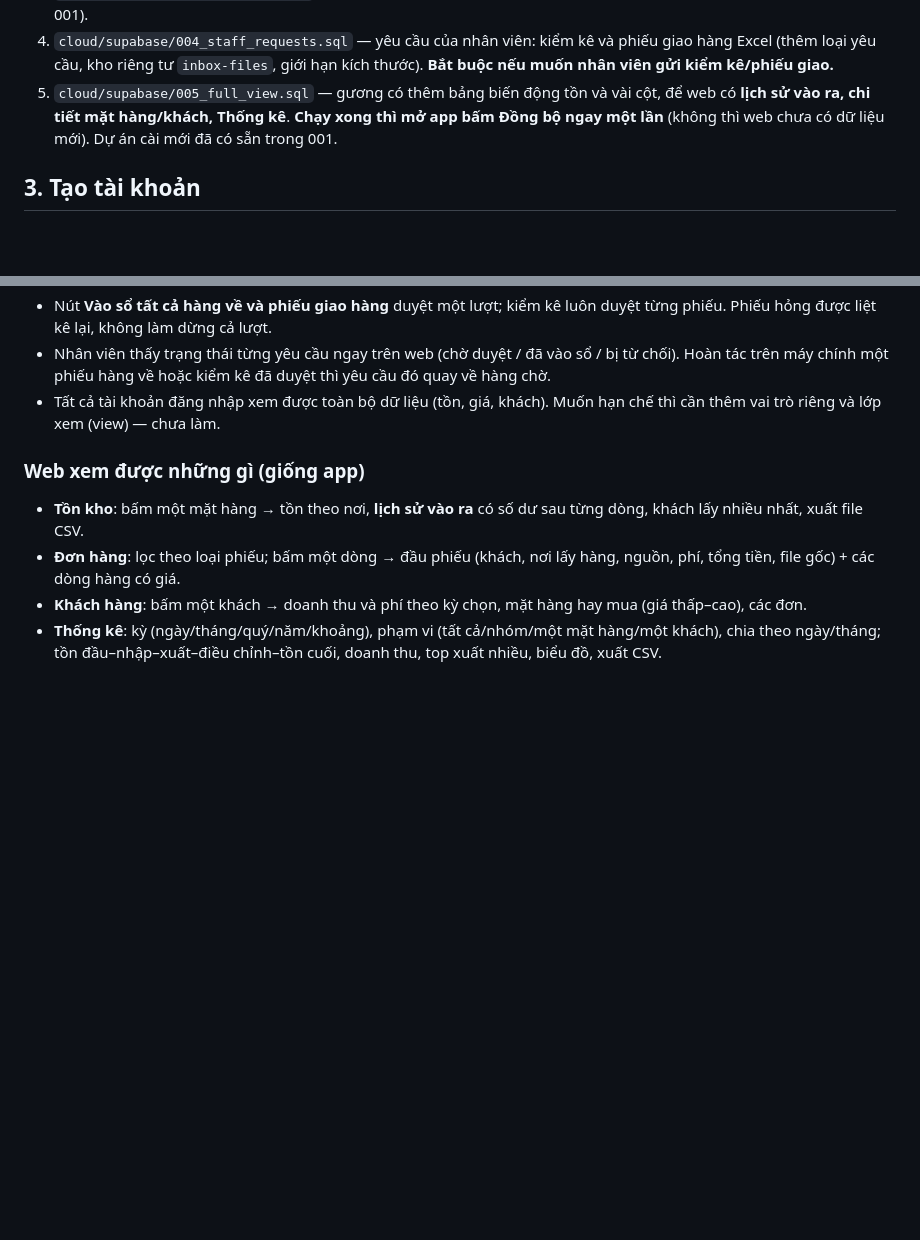
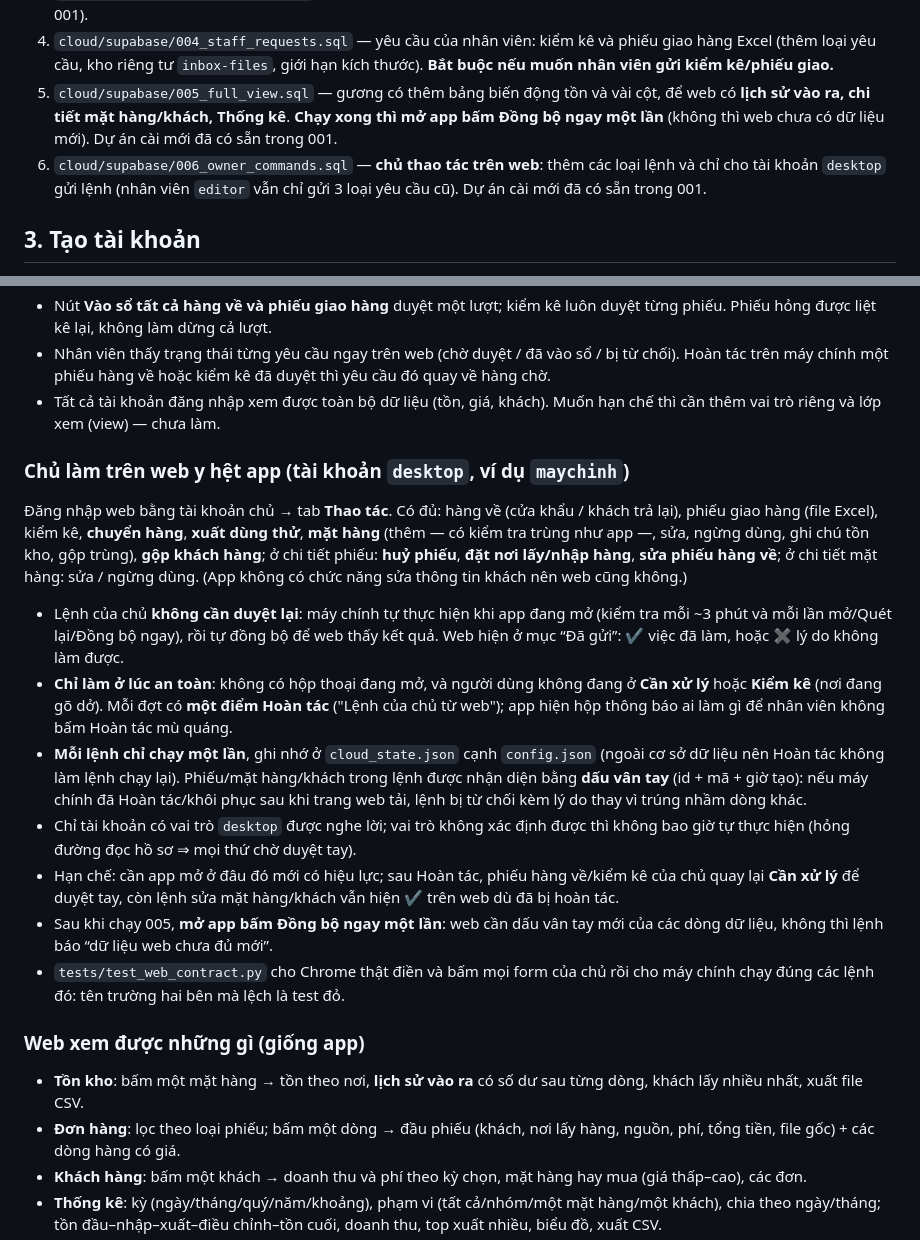
Before and after one commit to Friendzoner49/DiBeKho, a Markdown page: docs/cloud/05-cai-dat.md, 2 parts joined by grey strips. GitHub-like rendering; blank space fills up the shorter version.

Commit message:
Docs: owner commands and the web's full view
Co-Authored-By: Claude Sonnet 5.5 <noreply@anthropic.com>

```diff
--- a/docs/cloud/05-cai-dat.md
+++ b/docs/cloud/05-cai-dat.md
@@ -16,6 +16,7 @@ Không bao giờ đưa **service_role key** hay mật khẩu database vào app,
 3. `cloud/supabase/003_low_stock.sql` — **chỉ khi project được tạo trước khi có file này** (project mới đã có sẵn trong 001).
 4. `cloud/supabase/004_staff_requests.sql` — yêu cầu của nhân viên: kiểm kê và phiếu giao hàng Excel (thêm loại yêu cầu, kho riêng tư `inbox-files`, giới hạn kích thước). **Bắt buộc nếu muốn nhân viên gửi kiểm kê/phiếu giao.**
 5. `cloud/supabase/005_full_view.sql` — gương có thêm bảng biến động tồn và vài cột, để web có **lịch sử vào ra, chi tiết mặt hàng/khách, Thống kê**. **Chạy xong thì mở app bấm Đồng bộ ngay một lần** (không thì web chưa có dữ liệu mới). Dự án cài mới đã có sẵn trong 001.
+6. `cloud/supabase/006_owner_commands.sql` — **chủ thao tác trên web**: thêm các loại lệnh và chỉ cho tài khoản `desktop` gửi lệnh (nhân viên `editor` vẫn chỉ gửi 3 loại yêu cầu cũ). Dự án cài mới đã có sẵn trong 001.
 
 ## 3. Tạo tài khoản
 
@@ -47,6 +48,18 @@ Chủ mở app trên máy chính (hoặc bấm **Quét lại phiếu**) → **C
 - Nút **Vào sổ tất cả hàng về và phiếu giao hàng** duyệt một lượt; kiểm kê luôn duyệt từng phiếu. Phiếu hỏng được liệt kê lại, không làm dừng cả lượt.
 - Nhân viên thấy trạng thái từng yêu cầu ngay trên web (chờ duyệt / đã vào sổ / bị từ chối). Hoàn tác trên máy chính một phiếu hàng về hoặc kiểm kê đã duyệt thì yêu cầu đó quay về hàng chờ.
 - Tất cả tài khoản đăng nhập xem được toàn bộ dữ liệu (tồn, giá, khách). Muốn hạn chế thì cần thêm vai trò riêng và lớp xem (view) — chưa làm.
+
+### Chủ làm trên web y hệt app (tài khoản `desktop`, ví dụ `maychinh`)
+
+Đăng nhập web bằng tài khoản chủ → tab **Thao tác**. Có đủ: hàng về (cửa khẩu / khách trả lại), phiếu giao hàng (file Excel), kiểm kê, **chuyển hàng**, **xuất dùng thử**, **mặt hàng** (thêm — có kiểm tra trùng như app —, sửa, ngừng dùng, ghi chú tồn kho, gộp trùng), **gộp khách hàng**; ở chi tiết phiếu: **huỷ phiếu**, **đặt nơi lấy/nhập hàng**, **sửa phiếu hàng về**; ở chi tiết mặt hàng: sửa / ngừng dùng. (App không có chức năng sửa thông tin khách nên web cũng không.)
+
+- Lệnh của chủ **không cần duyệt lại**: máy chính tự thực hiện khi app đang mở (kiểm tra mỗi ~3 phút và mỗi lần mở/Quét lại/Đồng bộ ngay), rồi tự đồng bộ để web thấy kết quả. Web hiện ở mục “Đã gửi”: ✔ việc đã làm, hoặc ✖ lý do không làm được.
+- **Chỉ làm ở lúc an toàn**: không có hộp thoại đang mở, và người dùng không đang ở **Cần xử lý** hoặc **Kiểm kê** (nơi đang gõ dở). Mỗi đợt có **một điểm Hoàn tác** ("Lệnh của chủ từ web"); app hiện hộp thông báo ai làm gì để nhân viên không bấm Hoàn tác mù quáng.
+- **Mỗi lệnh chỉ chạy một lần**, ghi nhớ ở `cloud_state.json` cạnh `config.json` (ngoài cơ sở dữ liệu nên Hoàn tác không làm lệnh chạy lại). Phiếu/mặt hàng/khách trong lệnh được nhận diện bằng **dấu vân tay** (id + mã + giờ tạo): nếu máy chính đã Hoàn tác/khôi phục sau khi trang web tải, lệnh bị từ chối kèm lý do thay vì trúng nhầm dòng khác.
+- Chỉ tài khoản có vai trò `desktop` được nghe lời; vai trò không xác định được thì không bao giờ tự thực hiện (hỏng đường đọc hồ sơ ⇒ mọi thứ chờ duyệt tay).
+- Hạn chế: cần app mở ở đâu đó mới có hiệu lực; sau Hoàn tác, phiếu hàng về/kiểm kê của chủ quay lại **Cần xử lý** để duyệt tay, còn lệnh sửa mặt hàng/khách vẫn hiện ✔ trên web dù đã bị hoàn tác.
+- Sau khi chạy 005, **mở app bấm Đồng bộ ngay một lần**: web cần dấu vân tay mới của các dòng dữ liệu, không thì lệnh báo “dữ liệu web chưa đủ mới”.
+- `tests/test_web_contract.py` cho Chrome thật điền và bấm mọi form của chủ rồi cho máy chính chạy đúng các lệnh đó: tên trường hai bên mà lệch là test đỏ.
 
 ### Web xem được những gì (giống app)
 
```
Also changed, not shown: docs/cloud/04-thiet-ke-chot.md (+1 -1 lines).
